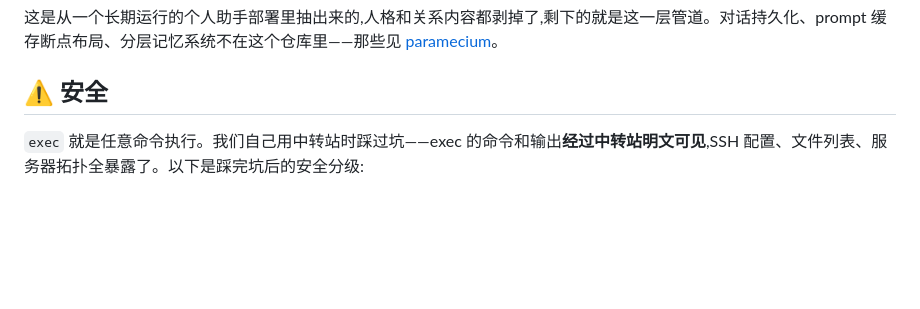
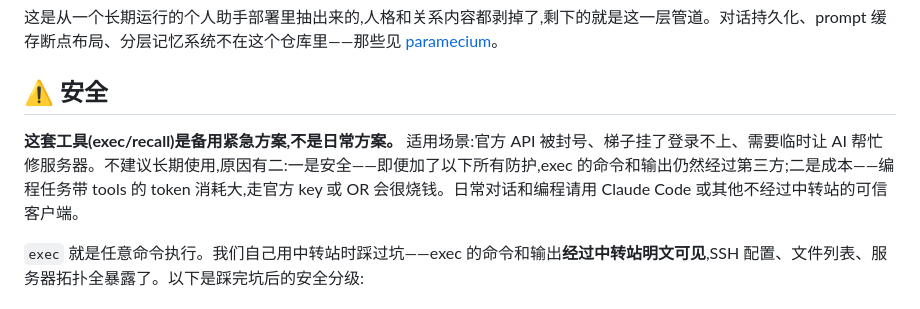
Before and after one commit to Shitsuten/flagellum, a Markdown page: README.md, the part around the change. GitHub-like rendering; blank space fills up the shorter version.

Commit message:
强调exec是备用紧急方案非长期:安全+成本两个原因 日常用CC或可信客户端

```diff
--- a/README.md
+++ b/README.md
@@ -7,6 +7,8 @@
 这是从一个长期运行的个人助手部署里抽出来的,人格和关系内容都剥掉了,剩下的就是这一层管道。对话持久化、prompt 缓存断点布局、分层记忆系统不在这个仓库里——那些见 [paramecium](https://github.com/Shitsuten/paramecium)。
 
 ## ⚠️ 安全
+
+**这套工具(exec/recall)是备用紧急方案,不是日常方案。** 适用场景:官方 API 被封号、梯子挂了登录不上、需要临时让 AI 帮忙修服务器。不建议长期使用,原因有二:一是安全——即便加了以下所有防护,exec 的命令和输出仍然经过第三方;二是成本——编程任务带 tools 的 token 消耗大,走官方 key 或 OR 会很烧钱。日常对话和编程请用 Claude Code 或其他不经过中转站的可信客户端。
 
 `exec` 就是任意命令执行。我们自己用中转站时踩过坑——exec 的命令和输出**经过中转站明文可见**,SSH 配置、文件列表、服务器拓扑全暴露了。以下是踩完坑后的安全分级:
 
```
